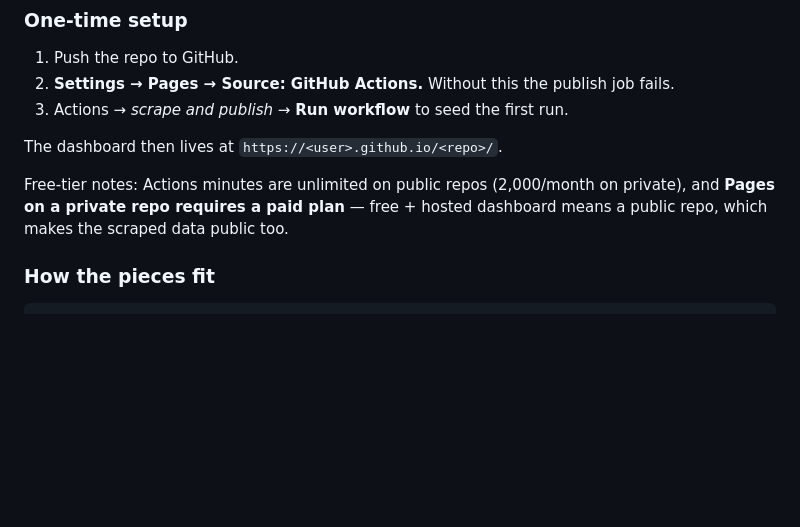
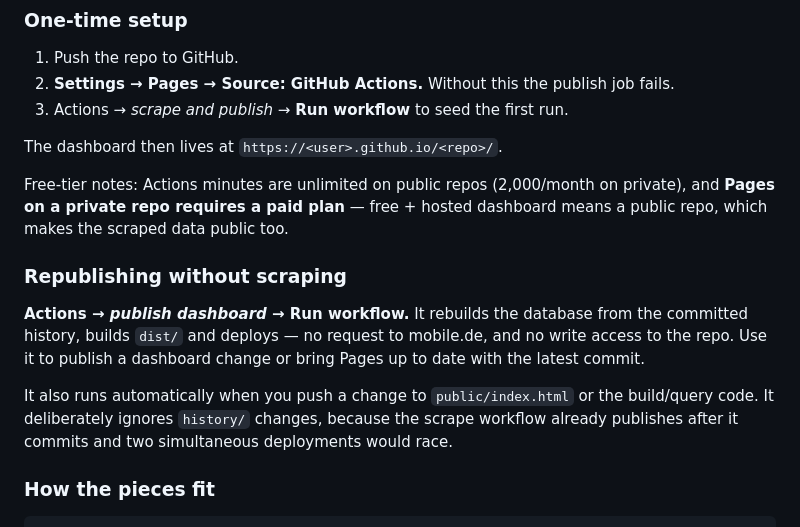
Before and after one commit to kubop/mobile.de, a Markdown page: README.md, the part around the change. Rendered like a GitHub page; blank space fills up the shorter version.

Commit message:
Document the scrape-free publish route
Co-Authored-By: Claude Opus 5 (1M context) <noreply@anthropic.com>

```diff
--- a/README.md
+++ b/README.md
@@ -115,6 +115,16 @@ The dashboard then lives at `https://<user>.github.io/<repo>/`.
 Free-tier notes: Actions minutes are unlimited on public repos (2,000/month on private), and
 **Pages on a private repo requires a paid plan** — free + hosted dashboard means a public repo,
 which makes the scraped data public too.
+
+### Republishing without scraping
+
+**Actions → *publish dashboard* → Run workflow.** It rebuilds the database from the committed
+history, builds `dist/` and deploys — no request to mobile.de, and no write access to the repo.
+Use it to publish a dashboard change or bring Pages up to date with the latest commit.
+
+It also runs automatically when you push a change to `public/index.html` or the build/query
+code. It deliberately ignores `history/` changes, because the scrape workflow already publishes
+after it commits and two simultaneous deployments would race.
 
 ### How the pieces fit
 
```
